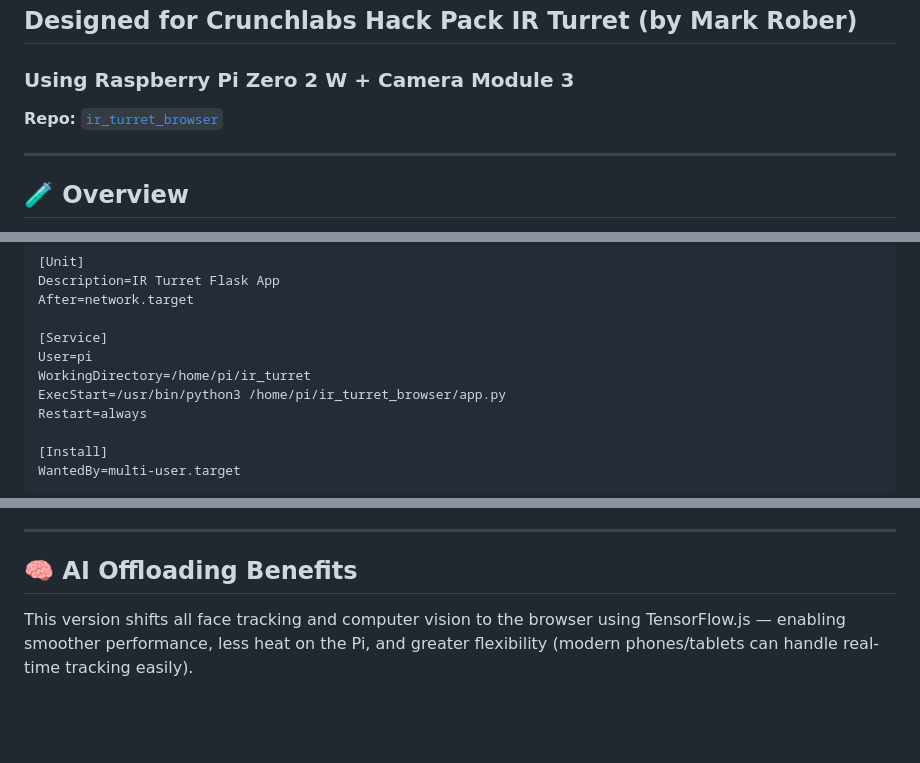
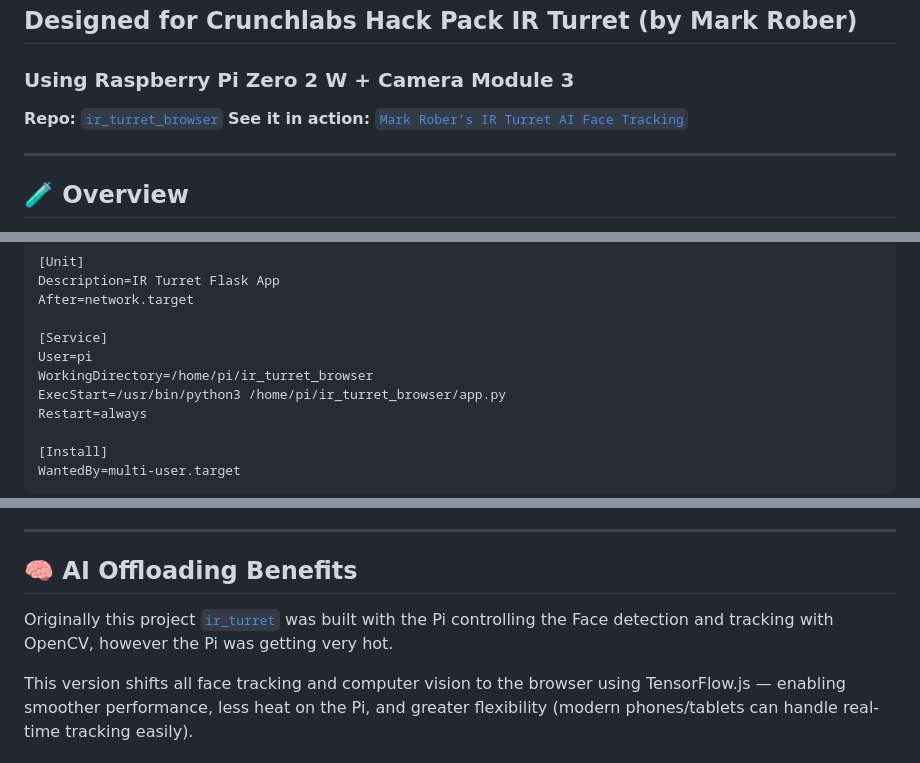
Before and after one commit to martyn-johnson/ir_turret_browser, a Markdown page: README.md, 3 parts joined by grey strips. GitHub-like rendering; blank space fills up the shorter version.

Commit message:
Update README.md to include project demonstration link and correct working directory path

```diff
--- a/README.md
+++ b/README.md
@@ -2,6 +2,7 @@
 ## Designed for Crunchlabs Hack Pack IR Turret (by Mark Rober)
 ### Using Raspberry Pi Zero 2 W + Camera Module 3
 **Repo:** [`ir_turret_browser`](https://github.com/martyn-johnson/ir_turret_browser)
+**See it in action:** [`Mark Rober’s IR Turret AI Face Tracking`](https://youtu.be/RiZ3YAne5aI?si=kj3cuOjsDZClt6xQ)
 
 ---
 
@@ -174,7 +175,7 @@ After=network.target
 
 [Service]
 User=pi
-WorkingDirectory=/home/pi/ir_turret
+WorkingDirectory=/home/pi/ir_turret_browser
 ExecStart=/usr/bin/python3 /home/pi/ir_turret_browser/app.py
 Restart=always
 
@@ -214,6 +215,8 @@ sudo systemctl restart turret.service
 
 ## 🧠 AI Offloading Benefits
 
+Originally this project [`ir_turret`](https://github.com/martyn-johnson/ir_turret) was built with the Pi controlling the Face detection and tracking with OpenCV, however the Pi was getting very hot.
+
 This version shifts all face tracking and computer vision to the browser using TensorFlow.js — enabling smoother performance, less heat on the Pi, and greater flexibility (modern phones/tablets can handle real-time tracking easily).
 
 ---
```
